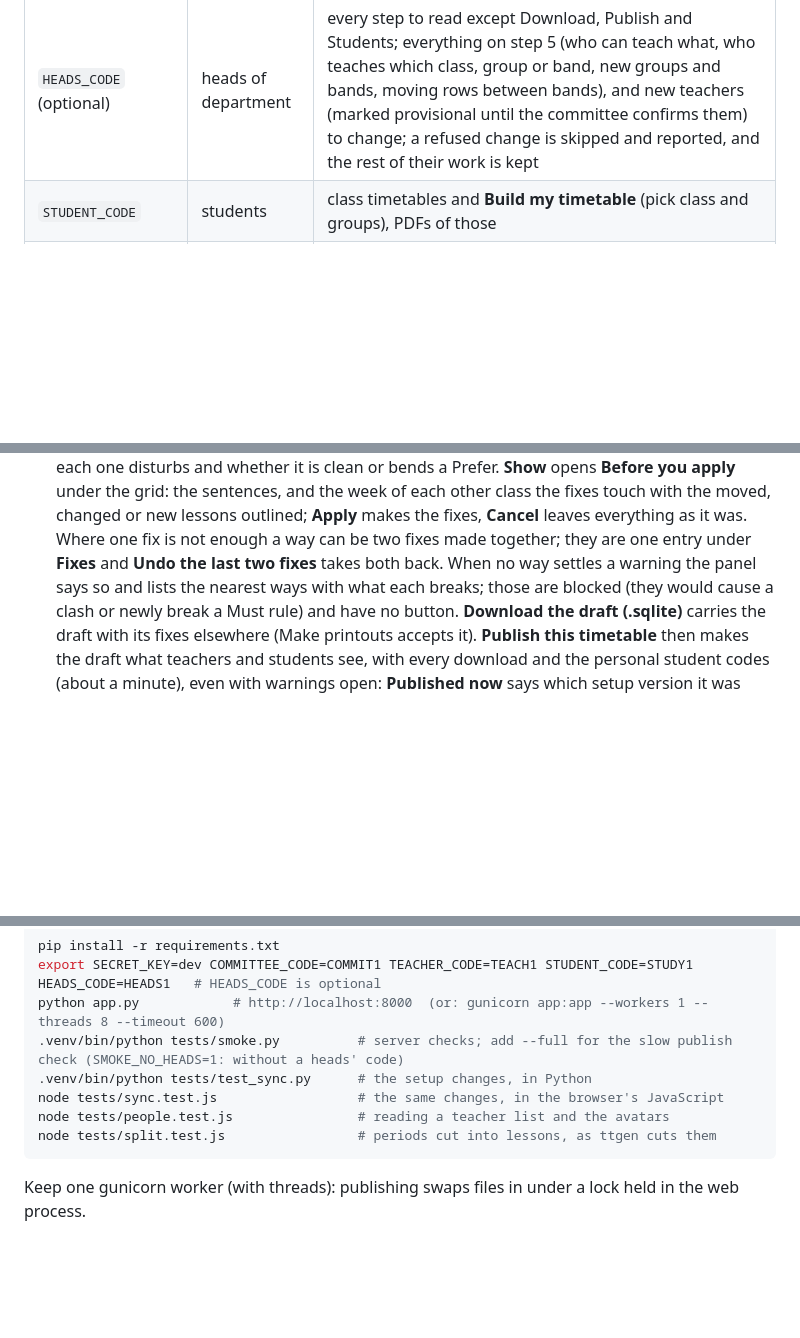
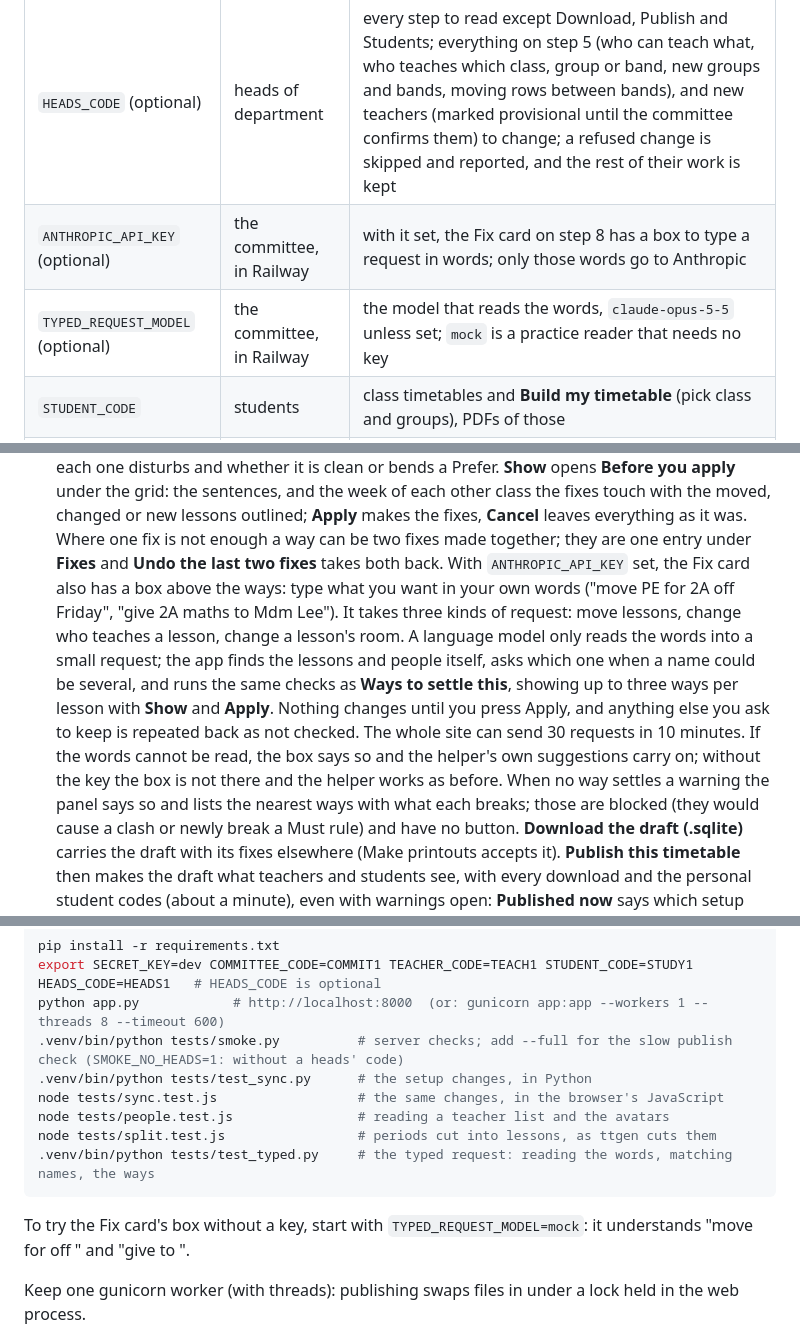
Before and after one commit to twahidin/timetable_generator, a Markdown page: README.md, 3 parts joined by grey strips. Rendered like a GitHub page; blank space fills up the shorter version.

Commit message:
docs: the typed request
Co-Authored-By: Claude Sonnet 5.5 <noreply@anthropic.com>

````diff
--- a/README.md
+++ b/README.md
@@ -10,6 +10,8 @@ code and download PDFs. The app does not generate timetables itself.
 | `COMMITTEE_CODE` | timetable committee | the setup editor, the downloads, Publish, the personal student codes |
 | `TEACHER_CODE` | teachers | every class, teacher, room and student timetable, the lesson search, Who's free, PDFs |
 | `HEADS_CODE` (optional) | heads of department | every step to read except Download, Publish and Students; everything on step 5 (who can teach what, who teaches which class, group or band, new groups and bands, moving rows between bands), and new teachers (marked provisional until the committee confirms them) to change; a refused change is skipped and reported, and the rest of their work is kept |
+| `ANTHROPIC_API_KEY` (optional) | the committee, in Railway | with it set, the Fix card on step 8 has a box to type a request in words; only those words go to Anthropic |
+| `TYPED_REQUEST_MODEL` (optional) | the committee, in Railway | the model that reads the words, `claude-opus-5-5` unless set; `mock` is a practice reader that needs no key |
 | `STUDENT_CODE` | students | class timetables and **Build my timetable** (pick class and groups), PDFs of those |
 | personal codes (made by the app) | one student each | only that student's own timetable and its PDF |
 
@@ -99,7 +101,7 @@ is not on step 3, and a named subject the class has only in groups.
    apply** under the grid: the sentences, and the week of each other class the fixes touch with the moved, changed or
    new lessons outlined; **Apply** makes the fixes, **Cancel** leaves everything as it was. Where one fix is not enough
    a way can be two fixes made together; they are one entry under **Fixes** and **Undo the last two fixes** takes both
-   back. When no way settles a warning the panel says so and lists the nearest ways with what each breaks; those are
+   back. With `ANTHROPIC_API_KEY` set, the Fix card also has a box above the ways: type what you want in your own words ("move PE for 2A off Friday", "give 2A maths to Mdm Lee"). It takes three kinds of request: move lessons, change who teaches a lesson, change a lesson's room. A language model only reads the words into a small request; the app finds the lessons and people itself, asks which one when a name could be several, and runs the same checks as **Ways to settle this**, showing up to three ways per lesson with **Show** and **Apply**. Nothing changes until you press Apply, and anything else you ask to keep is repeated back as not checked. The whole site can send 30 requests in 10 minutes. If the words cannot be read, the box says so and the helper's own suggestions carry on; without the key the box is not there and the helper works as before. When no way settles a warning the panel says so and lists the nearest ways with what each breaks; those are
    blocked (they would cause a clash or newly break a Must rule) and have no button. **Download the
    draft (.sqlite)** carries the draft with its fixes elsewhere (Make printouts accepts it). **Publish this
    timetable** then makes the draft what teachers and students see, with every download and the personal student codes
@@ -322,7 +324,10 @@ python app.py            # http://localhost:8000  (or: gunicorn app:app --worker
 node tests/sync.test.js                  # the same changes, in the browser's JavaScript
 node tests/people.test.js                # reading a teacher list and the avatars
 node tests/split.test.js                 # periods cut into lessons, as ttgen cuts them
+.venv/bin/python tests/test_typed.py     # the typed request: reading the words, matching names, the ways
 ```
+To try the Fix card's box without a key, start with `TYPED_REQUEST_MODEL=mock`: it understands "move <subject> for <class> off <day>" and "give <class> <subject> to <teacher>".
+
 Keep one gunicorn worker (with threads): publishing swaps files in under a lock held in the web process.
 
 **Saving the setup.** There is no Save button: every change is saved for the school by itself, on the volume, and the
````
Also changed, not shown: other parts of README.md (+2 -0 lines), docs/DEPLOY.md (+4 -1 lines).
